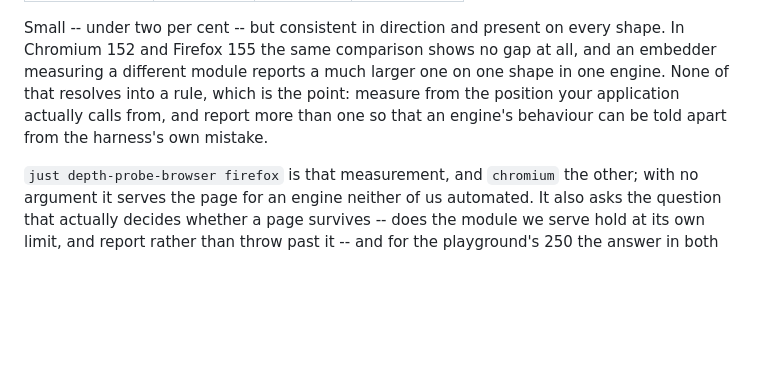
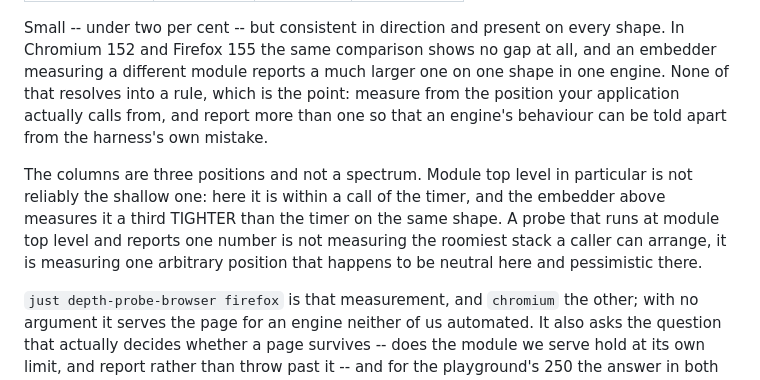
Before and after one commit to marianoguerra/pure-py-mb, a Markdown page: docs/embedding.mbt.md, the part around the change. Drawn GitHub-style; blank space fills up the shorter version.

Commit message:
Say that the probe's positions are not a spectrum
The three columns read as shallow to deep, and they are not. Module top level
is within a call of the timer here; the embedder that drove this work measures
it a third TIGHTER than the timer on the same shape. So a probe that runs at
module top level and reports one number is not measuring the roomiest stack a
caller can arrange -- it is measuring one arbitrary position, neutral in this
project and pessimistic in theirs.

`tools/depth-probe.mjs` already said "module top level is neither" where the
positions are defined. The guide did not, and the table is where someone
reads them.

Documentation only.

Co-Authored-By: Claude Opus 5 <noreply@anthropic.com>

```diff
--- a/docs/embedding.mbt.md
+++ b/docs/embedding.mbt.md
@@ -596,6 +596,13 @@ point: measure from the position your application actually calls from, and
 report more than one so that an engine's behaviour can be told apart from the
 harness's own mistake.
 
+The columns are three positions and not a spectrum. Module top level in
+particular is not reliably the shallow one: here it is within a call of the
+timer, and the embedder above measures it a third TIGHTER than the timer on
+the same shape. A probe that runs at module top level and reports one number
+is not measuring the roomiest stack a caller can arrange, it is measuring one
+arbitrary position that happens to be neutral here and pessimistic there.
+
 `just depth-probe-browser firefox` is that measurement, and `chromium` the
 other; with no argument it serves the page for an engine neither of us
 automated. It also asks the question that actually decides whether a page
```
